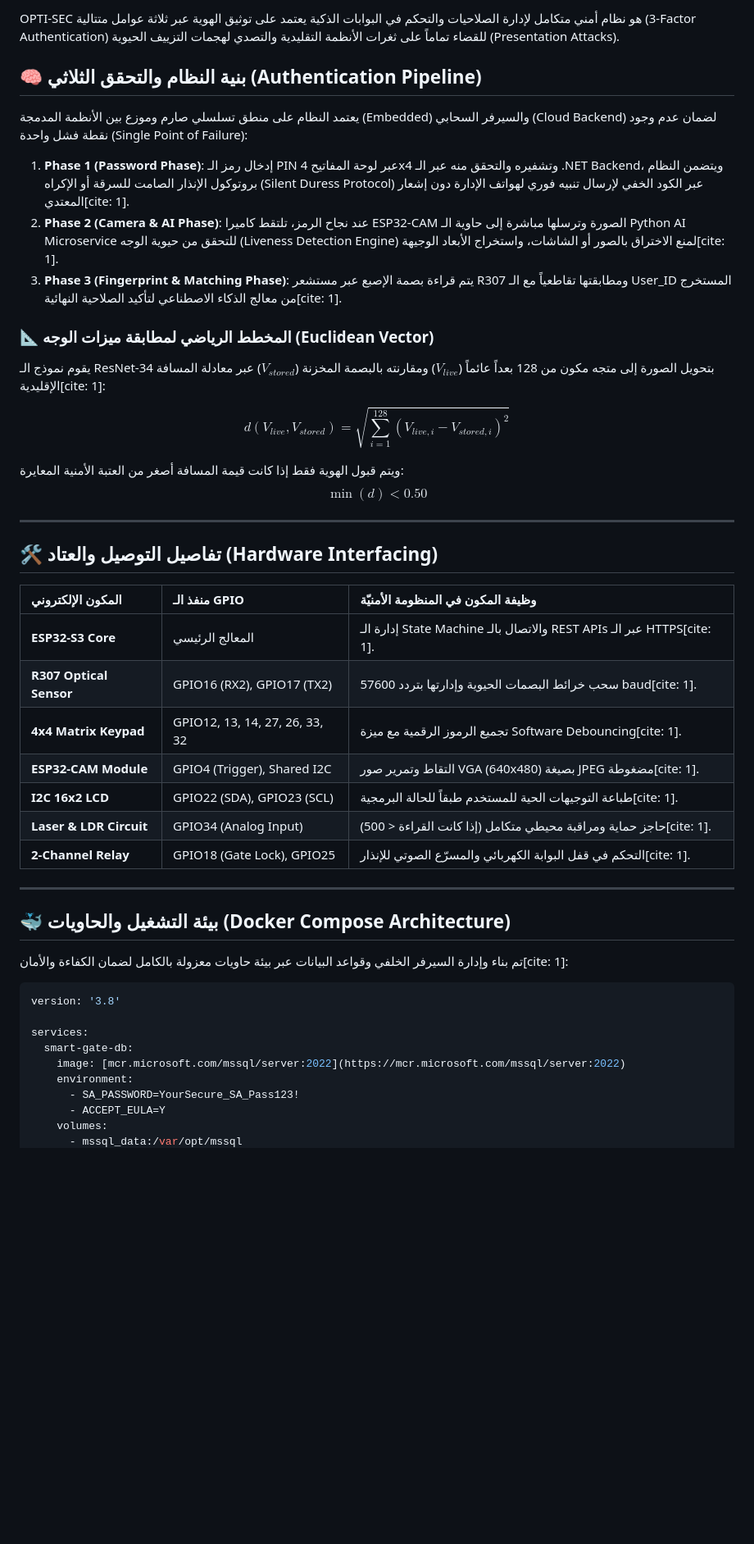
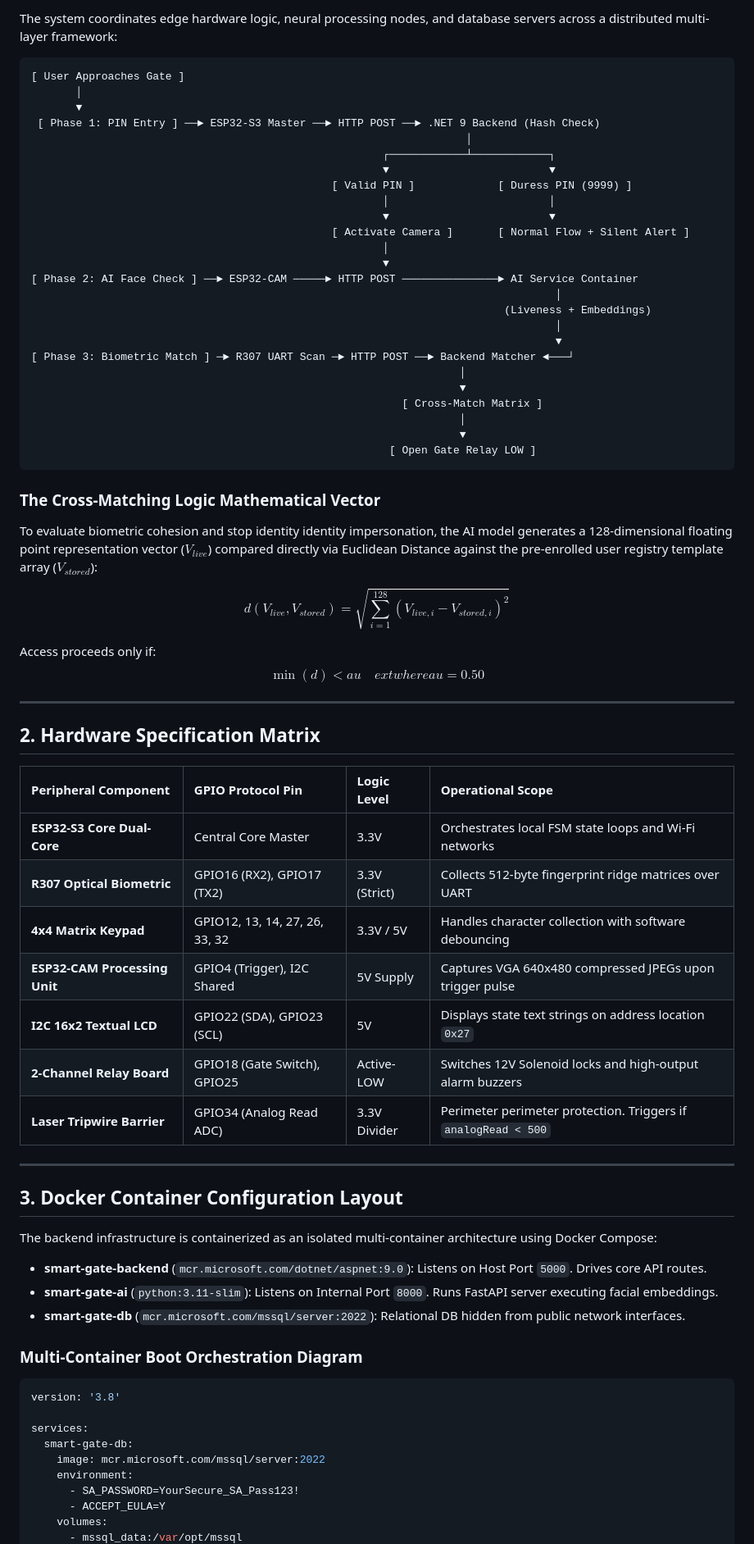
Before and after one commit to ahmedali426/OPTI_SEC-Project, a Markdown page: README.md, the part around one of its changes. Shown at 82% size. Rendered like a GitHub page; blank space fills up the shorter version.

Commit message:
Update README to clean academic English layout

````diff
--- a/README.md
+++ b/README.md
@@ -7,48 +4,73 @@
 
-OPTI-SEC هو نظام أمني متكامل لإدارة الصلاحيات والتحكم في البوابات الذكية يعتمد على توثيق الهوية عبر ثلاثة عوامل متتالية (3-Factor Authentication) للقضاء تماماً على ثغرات الأنظمة التقليدية والتصدي لهجمات التزييف الحيوية (Presentation Attacks).
+The system coordinates edge hardware logic, neural processing nodes, and database servers across a distributed multi-layer framework:
 
-## 🧠 بنية النظام والتحقق الثلاثي (Authentication Pipeline)
+```
+[ User Approaches Gate ]
+       │
+       ▼
+ [ Phase 1: PIN Entry ] ──► ESP32-S3 Master ──► HTTP POST ──► .NET 9 Backend (Hash Check)
+                                                                    │
+                                                       ┌────────────┴────────────┐
+                                                       ▼                         ▼
+                                               [ Valid PIN ]             [ Duress PIN (9999) ]
+                                                       │                         │
+                                                       ▼                         ▼
+                                               [ Activate Camera ]       [ Normal Flow + Silent Alert ]
+                                                       │
+                                                       ▼
+[ Phase 2: AI Face Check ] ──► ESP32-CAM ─────► HTTP POST ───────────────► AI Service Container
+                                                                                  │
+                                                                          (Liveness + Embeddings)
+                                                                                  │
+                                                                                  ▼
+[ Phase 3: Biometric Match ] ─► R307 UART Scan ─► HTTP POST ──► Backend Matcher ◄───┘
+                                                                   │
+                                                                   ▼
+                                                          [ Cross-Match Matrix ]
+                                                                   │
+                                                                   ▼
+                                                        [ Open Gate Relay LOW ]
+```
 
-يعتمد النظام على منطق تسلسلي صارم وموزع بين الأنظمة المدمجة (Embedded) والسيرفر السحابي (Cloud Backend) لضمان عدم وجود نقطة فشل واحدة (Single Point of Failure):
-
-1. **Phase 1 (Password Phase)**: إدخال رمز الـ PIN عبر لوحة المفاتيح 4x4 وتشفيره والتحقق منه عبر الـ .NET Backend، ويتضمن النظام بروتوكول الإنذار الصامت للسرقة أو الإكراه (Silent Duress Protocol) عبر الكود الخفي لإرسال تنبيه فوري لهواتف الإدارة دون إشعار المعتدي[cite: 1].
-2. **Phase 2 (Camera & AI Phase)**: عند نجاح الرمز، تلتقط كاميرا ESP32-CAM الصورة وترسلها مباشرة إلى حاوية الـ Python AI Microservice للتحقق من حيوية الوجه (Liveness Detection Engine) لمنع الاختراق بالصور أو الشاشات، واستخراج الأبعاد الوجيهة[cite: 1].
-3. **Phase 3 (Fingerprint & Matching Phase)**: يتم قراءة بصمة الإصبع عبر مستشعر R307 ومطابقتها تقاطعياً مع الـ User_ID المستخرج من معالج الذكاء الاصطناعي لتأكيد الصلاحية النهائية[cite: 1].
-
-### 📐 المخطط الرياضي لمطابقة ميزات الوجه (Euclidean Vector)
-يقوم نموذج الـ ResNet-34 بتحويل الصورة إلى متجه مكون من 128 بعداً عائماً ($V_{live}$) ومقارنته بالبصمة المخزنة ($V_{stored}$) عبر معادلة المسافة الإقليدية[cite: 1]:
+### The Cross-Matching Logic Mathematical Vector
+To evaluate biometric cohesion and stop identity identity impersonation, the AI model generates a 128-dimensional floating point representation vector ($V_{live}$) compared directly via Euclidean Distance against the pre-enrolled user registry template array ($V_{stored}$):
 
 $$d(V_{live}, V_{stored}) = \sqrt{\sum_{i=1}^{128} (V_{live, i} - V_{stored, i})^2}$$
 
-ويتم قبول الهوية فقط إذا كانت قيمة المسافة أصغر من العتبة الأمنية المعايرة:
-$$\min(d) < 0.50$$
+Access proceeds only if:
+$$\min(d) < 	au \quad 	ext{where } 	au = 0.50$$
 
 ---
 
-## 🛠️ تفاصيل التوصيل والعتاد (Hardware Interfacing)
+## 2. Hardware Specification Matrix
 
-| المكون الإلكتروني | منفذ الـ GPIO | وظيفة المكون في المنظومة الأمنيّة |
-| :--- | :--- | :--- |
-| **ESP32-S3 Core** | المعالج الرئيسي | إدارة الـ State Machine والاتصال بالـ REST APIs عبر الـ HTTPS[cite: 1]. |
-| **R307 Optical Sensor**| GPIO16 (RX2), GPIO17 (TX2) | سحب خرائط البصمات الحيوية وإدارتها بتردد 57600 baud[cite: 1]. |
-| **4x4 Matrix Keypad** | GPIO12, 13, 14, 27, 26, 33, 32 | تجميع الرموز الرقمية مع ميزة Software Debouncing[cite: 1]. |
-| **ESP32-CAM Module** | GPIO4 (Trigger), Shared I2C | التقاط وتمرير صور VGA (640x480) بصيغة JPEG مضغوطة[cite: 1]. |
-| **I2C 16x2 LCD** | GPIO22 (SDA), GPIO23 (SCL) | طباعة التوجيهات الحية للمستخدم طبقاً للحالة البرمجية[cite: 1]. |
-| **Laser & LDR Circuit**| GPIO34 (Analog Input) | حاجز حماية ومراقبة محيطي متكامل (إذا كانت القراءة < 500)[cite: 1]. |
-| **2-Channel Relay** | GPIO18 (Gate Lock), GPIO25 | التحكم في قفل البوابة الكهربائي والمسرّع الصوتي للإنذار[cite: 1]. |
+| Peripheral Component | GPIO Protocol Pin | Logic Level | Operational Scope |
+| :--- | :--- | :--- | :--- |
+| **ESP32-S3 Core Dual-Core** | Central Core Master | 3.3V | Orchestrates local FSM state loops and Wi-Fi networks |
+| **R307 Optical Biometric** | GPIO16 (RX2), GPIO17 (TX2) | 3.3V (Strict) | Collects 512-byte fingerprint ridge matrices over UART |
+| **4x4 Matrix Keypad** | GPIO12, 13, 14, 27, 26, 33, 32 | 3.3V / 5V | Handles character collection with software debouncing |
+| **ESP32-CAM Processing Unit**| GPIO4 (Trigger), I2C Shared | 5V Supply | Captures VGA 640x480 compressed JPEGs upon trigger pulse |
+| **I2C 16x2 Textual LCD** | GPIO22 (SDA), GPIO23 (SCL) | 5V | Displays state text strings on address location `0x27` |
+| **2-Channel Relay Board** | GPIO18 (Gate Switch), GPIO25 | Active-LOW | Switches 12V Solenoid locks and high-output alarm buzzers |
+| **Laser Tripwire Barrier** | GPIO34 (Analog Read ADC) | 3.3V Divider | Perimeter perimeter protection. Triggers if `analogRead < 500` |
 
 ---
 
-## 🐳 بيئة التشغيل والحاويات (Docker Compose Architecture)
+## 3. Docker Container Configuration Layout
 
-تم بناء وإدارة السيرفر الخلفي وقواعد البيانات عبر بيئة حاويات معزولة بالكامل لضمان الكفاءة والأمان[cite: 1]:
+The backend infrastructure is containerized as an isolated multi-container architecture using Docker Compose:
 
+*   **smart-gate-backend** (`mcr.microsoft.com/dotnet/aspnet:9.0`): Listens on Host Port `5000`. Drives core API routes.
+*   **smart-gate-ai** (`python:3.11-slim`): Listens on Internal Port `8000`. Runs FastAPI server executing facial embeddings.
+*   **smart-gate-db** (`mcr.microsoft.com/mssql/server:2022`): Relational DB hidden from public network interfaces.
+
+### Multi-Container Boot Orchestration Diagram
 ```yaml
 version: '3.8'
 
 services:
   smart-gate-db:
-    image: [mcr.microsoft.com/mssql/server:2022](https://mcr.microsoft.com/mssql/server:2022)
+    image: mcr.microsoft.com/mssql/server:2022
     environment:
       - SA_PASSWORD=YourSecure_SA_Pass123!
       - ACCEPT_EULA=Y
````
Also changed, not shown: other parts of README.md (+52 -4 lines).
